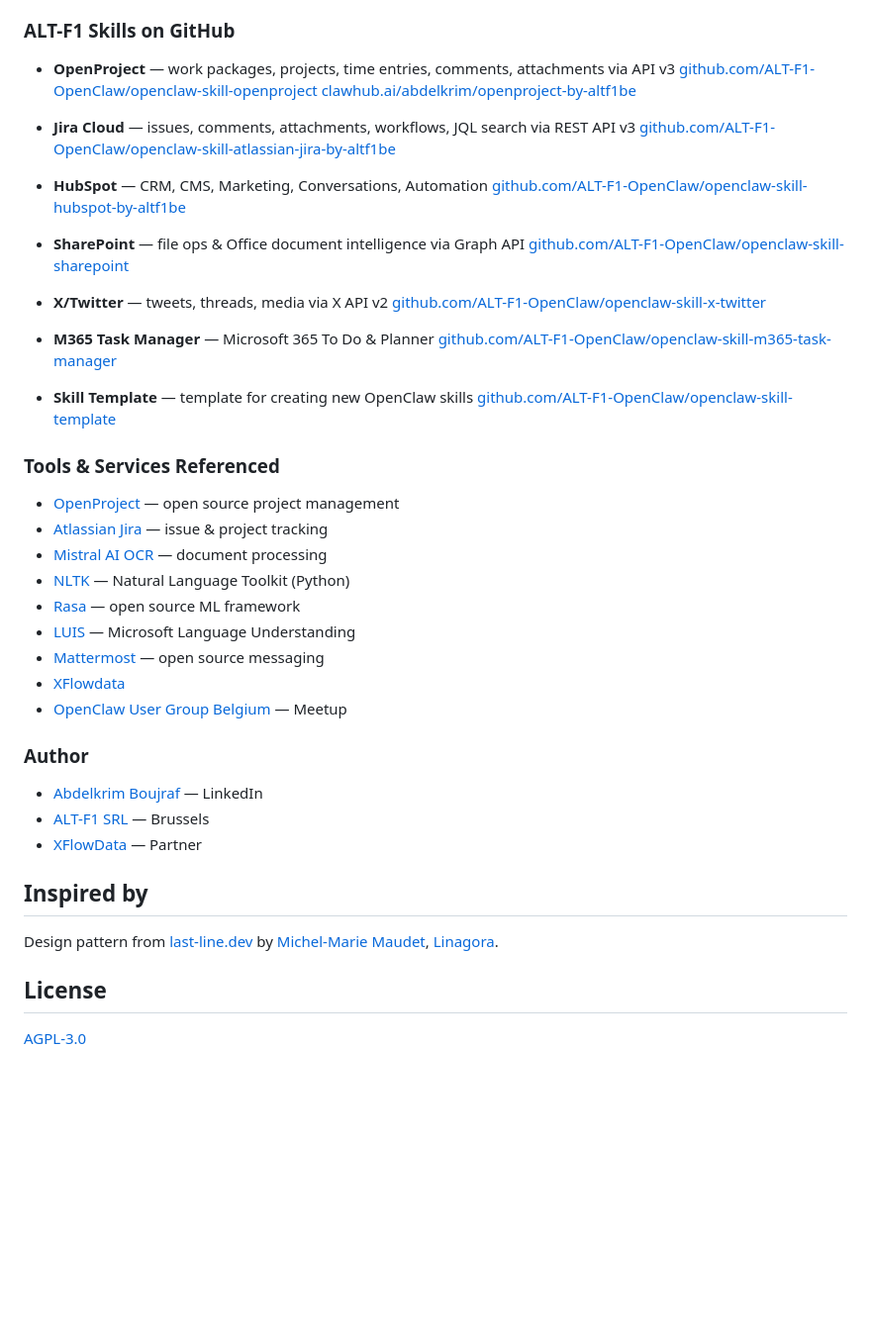
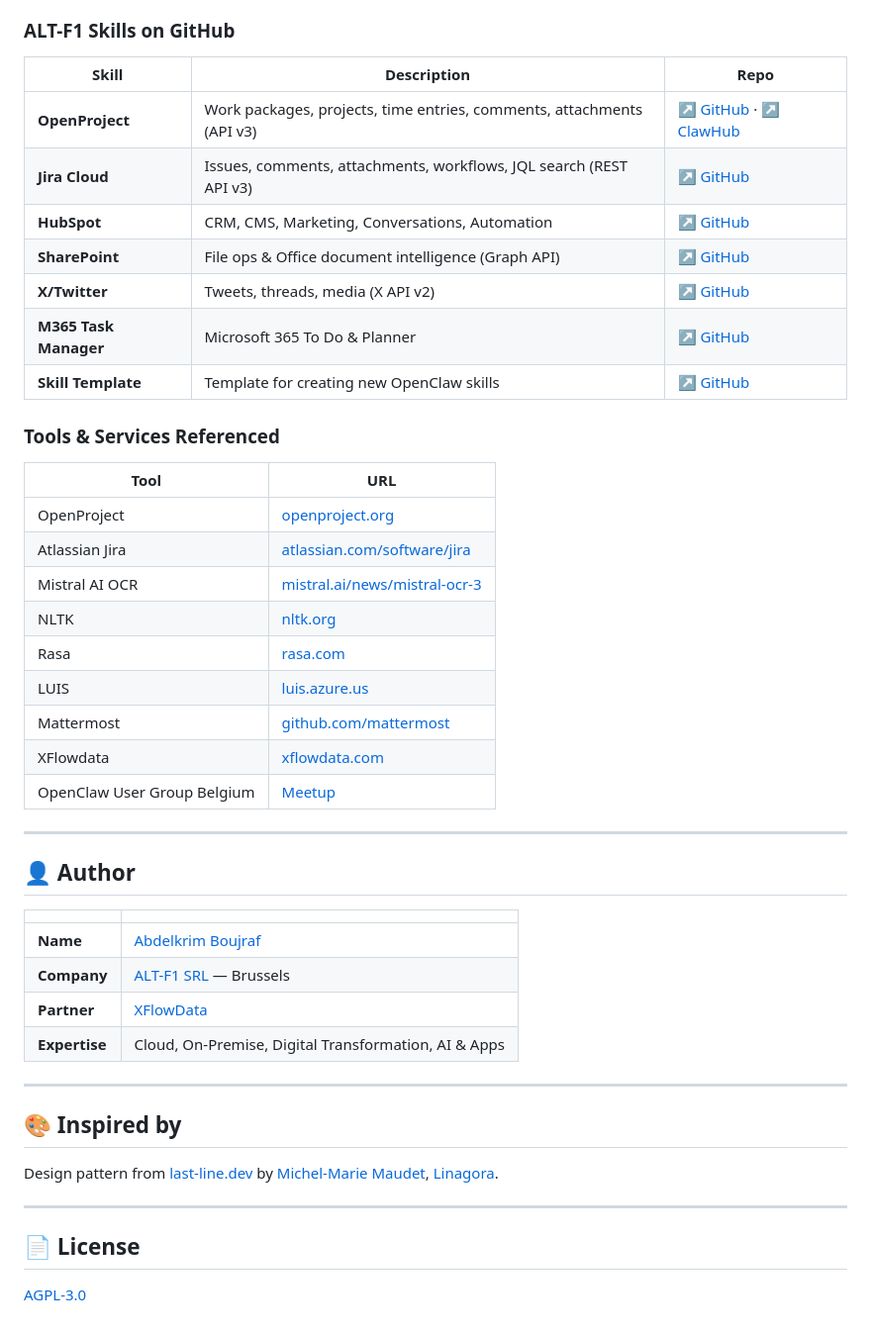
Before and after one commit to ALT-F1-OpenClaw/openclaw-for-project-managers, a Markdown page: README.md, the part around one of its changes. Shown at 99% size. Rendered like a GitHub page; blank space fills up the shorter version.

```diff
--- a/README.md
+++ b/README.md
@@ -71,50 +80,49 @@ One HTML template, three JSON translation files. The slide engine detects the la
 
 ### ALT-F1 Skills on GitHub
 
-- **OpenProject** — work packages, projects, time entries, comments, attachments via API v3
-  [github.com/ALT-F1-OpenClaw/openclaw-skill-openproject](https://github.com/ALT-F1-OpenClaw/openclaw-skill-openproject)
-  [clawhub.ai/abdelkrim/openproject-by-altf1be](https://clawhub.ai/abdelkrim/openproject-by-altf1be)
-
-- **Jira Cloud** — issues, comments, attachments, workflows, JQL search via REST API v3
-  [github.com/ALT-F1-OpenClaw/openclaw-skill-atlassian-jira-by-altf1be](https://github.com/ALT-F1-OpenClaw/openclaw-skill-atlassian-jira-by-altf1be)
-
-- **HubSpot** — CRM, CMS, Marketing, Conversations, Automation
-  [github.com/ALT-F1-OpenClaw/openclaw-skill-hubspot-by-altf1be](https://github.com/ALT-F1-OpenClaw/openclaw-skill-hubspot-by-altf1be)
-
-- **SharePoint** — file ops & Office document intelligence via Graph API
-  [github.com/ALT-F1-OpenClaw/openclaw-skill-sharepoint](https://github.com/ALT-F1-OpenClaw/openclaw-skill-sharepoint)
-
-- **X/Twitter** — tweets, threads, media via X API v2
-  [github.com/ALT-F1-OpenClaw/openclaw-skill-x-twitter](https://github.com/ALT-F1-OpenClaw/openclaw-skill-x-twitter)
-
-- **M365 Task Manager** — Microsoft 365 To Do & Planner
-  [github.com/ALT-F1-OpenClaw/openclaw-skill-m365-task-manager](https://github.com/ALT-F1-OpenClaw/openclaw-skill-m365-task-manager)
-
-- **Skill Template** — template for creating new OpenClaw skills
-  [github.com/ALT-F1-OpenClaw/openclaw-skill-template](https://github.com/ALT-F1-OpenClaw/openclaw-skill-template)
+| Skill | Description | Repo |
+|-------|-------------|------|
+| **OpenProject** | Work packages, projects, time entries, comments, attachments (API v3) | [↗ GitHub](https://github.com/ALT-F1-OpenClaw/openclaw-skill-openproject) · [↗ ClawHub](https://clawhub.ai/abdelkrim/openproject-by-altf1be) |
+| **Jira Cloud** | Issues, comments, attachments, workflows, JQL search (REST API v3) | [↗ GitHub](https://github.com/ALT-F1-OpenClaw/openclaw-skill-atlassian-jira-by-altf1be) |
+| **HubSpot** | CRM, CMS, Marketing, Conversations, Automation | [↗ GitHub](https://github.com/ALT-F1-OpenClaw/openclaw-skill-hubspot-by-altf1be) |
+| **SharePoint** | File ops & Office document intelligence (Graph API) | [↗ GitHub](https://github.com/ALT-F1-OpenClaw/openclaw-skill-sharepoint) |
+| **X/Twitter** | Tweets, threads, media (X API v2) | [↗ GitHub](https://github.com/ALT-F1-OpenClaw/openclaw-skill-x-twitter) |
+| **M365 Task Manager** | Microsoft 365 To Do & Planner | [↗ GitHub](https://github.com/ALT-F1-OpenClaw/openclaw-skill-m365-task-manager) |
+| **Skill Template** | Template for creating new OpenClaw skills | [↗ GitHub](https://github.com/ALT-F1-OpenClaw/openclaw-skill-template) |
 
 ### Tools & Services Referenced
 
-- [OpenProject](https://www.openproject.org) — open source project management
-- [Atlassian Jira](https://www.atlassian.com/software/jira) — issue & project tracking
-- [Mistral AI OCR](https://mistral.ai/news/mistral-ocr-3) — document processing
-- [NLTK](https://www.nltk.org/) — Natural Language Toolkit (Python)
-- [Rasa](https://rasa.com/) — open source ML framework
-- [LUIS](https://luis.azure.us/) — Microsoft Language Understanding
-- [Mattermost](https://github.com/mattermost/mattermost) — open source messaging
-- [XFlowdata](https://www.xflowdata.com)
-- [OpenClaw User Group Belgium](https://www.meetup.com/openclaw-user-group-belgium/events) — Meetup
+| Tool | URL |
+|------|-----|
+| OpenProject | [openproject.org](https://www.openproject.org) |
+| Atlassian Jira | [atlassian.com/software/jira](https://www.atlassian.com/software/jira) |
+| Mistral AI OCR | [mistral.ai/news/mistral-ocr-3](https://mistral.ai/news/mistral-ocr-3) |
+| NLTK | [nltk.org](https://www.nltk.org/) |
+| Rasa | [rasa.com](https://rasa.com/) |
+| LUIS | [luis.azure.us](https://luis.azure.us/) |
+| Mattermost | [github.com/mattermost](https://github.com/mattermost/mattermost) |
+| XFlowdata | [xflowdata.com](https://www.xflowdata.com) |
+| OpenClaw User Group Belgium | [Meetup](https://www.meetup.com/openclaw-user-group-belgium/events) |
 
-### Author
+---
 
-- [Abdelkrim Boujraf](https://be.linkedin.com/in/abdelkrimboujraf) — LinkedIn
-- [ALT-F1 SRL](https://www.alt-f1.be) — Brussels
-- [XFlowData](https://xflowdata.com) — Partner
+## 👤 Author
 
-## Inspired by
+| | |
+|---|---|
+| **Name** | [Abdelkrim Boujraf](https://be.linkedin.com/in/abdelkrimboujraf) |
+| **Company** | [ALT-F1 SRL](https://www.alt-f1.be) — Brussels |
+| **Partner** | [XFlowData](https://xflowdata.com) |
+| **Expertise** | Cloud, On-Premise, Digital Transformation, AI & Apps |
+
+---
+
+## 🎨 Inspired by
 
 Design pattern from [last-line.dev](https://github.com/mmaudet/last-line.dev) by [Michel-Marie Maudet](https://github.com/mmaudet), [Linagora](https://linagora.com).
 
-## License
+---
+
+## 📄 License
 
 [AGPL-3.0](LICENSE)
```
Also changed, not shown: other parts of README.md (+53 -44 lines).
